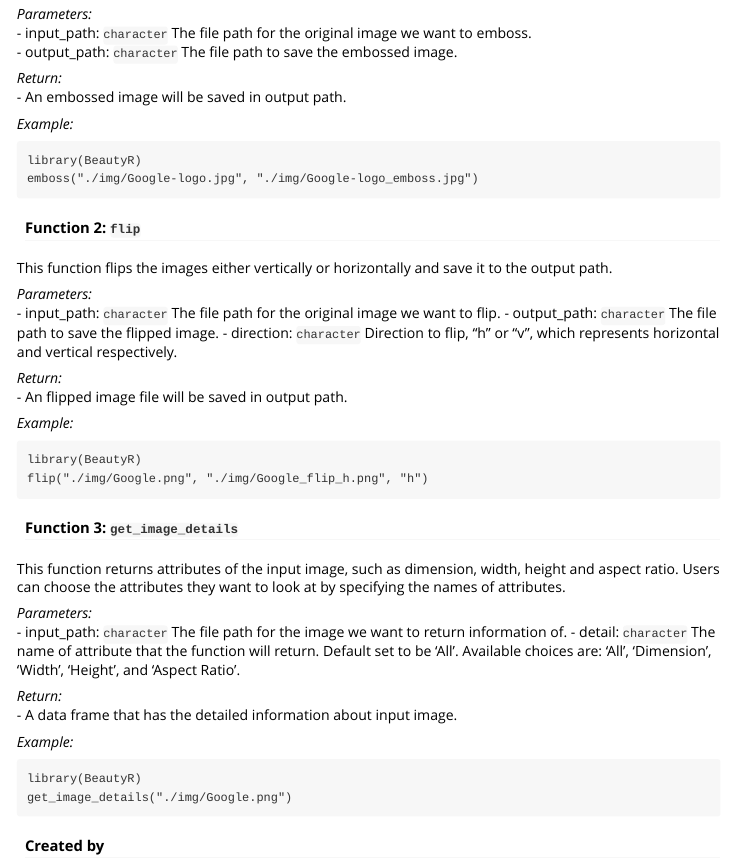
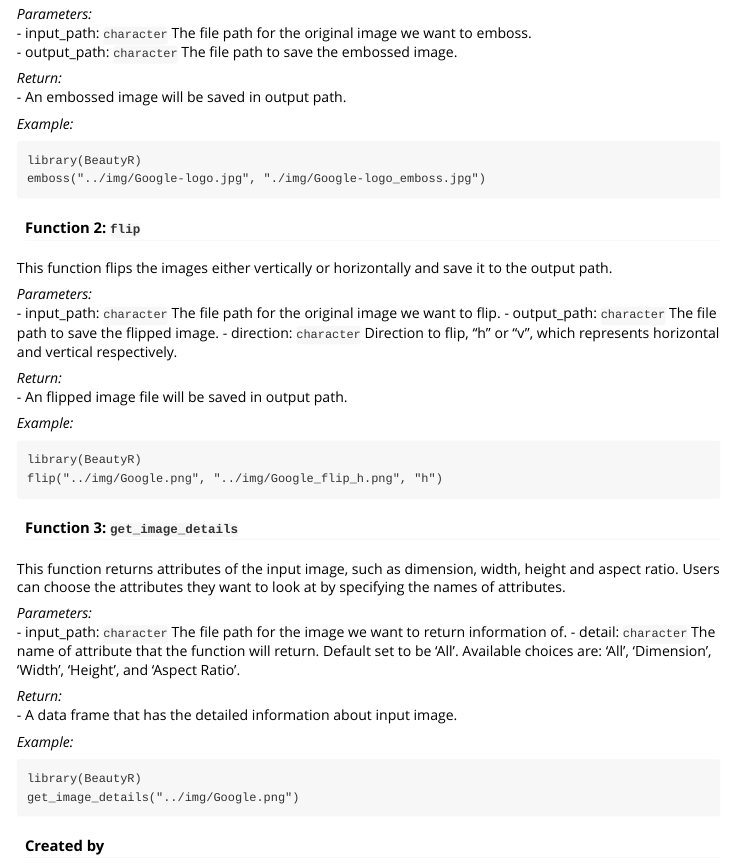
Before and after one commit to olivia-lin/BeautyR, an R Markdown document (vignettes/beautyr.Rmd): the page in a window 1100 px wide, from 280 px down. Rendered offline with R 4.5, knitr and Pandoc, with nearby package versions; the code chunks are not run, so their results and figures are left out.

Commit message:
updated vignettes

````diff
--- a/vignettes/beautyr.Rmd
+++ b/vignettes/beautyr.Rmd
@@ -31,7 +31,7 @@ This function turns a colorful image into an embossment-type image.
 *Example:*
 ```
 library(BeautyR)
-emboss("./img/Google-logo.jpg", "./img/Google-logo_emboss.jpg")
+emboss("../img/Google-logo.jpg", "./img/Google-logo_emboss.jpg")
 ```
 
 #### Function 2: `flip`
@@ -49,7 +49,7 @@ This function flips the images either vertically or horizontally and save it to
 *Example:*
 ```
 library(BeautyR)
-flip("./img/Google.png", "./img/Google_flip_h.png", "h")
+flip("../img/Google.png", "../img/Google_flip_h.png", "h")
 ```
 
 #### Function 3: `get_image_details`
@@ -66,7 +66,7 @@ This function returns attributes of the input image, such as dimension, width, h
 *Example:*
 ```
 library(BeautyR)
-get_image_details("./img/Google.png")
+get_image_details("../img/Google.png")
 ```
 
 #### Created by
````
